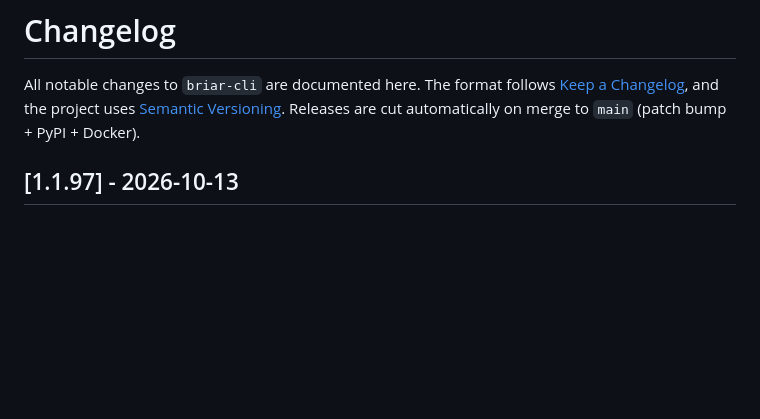
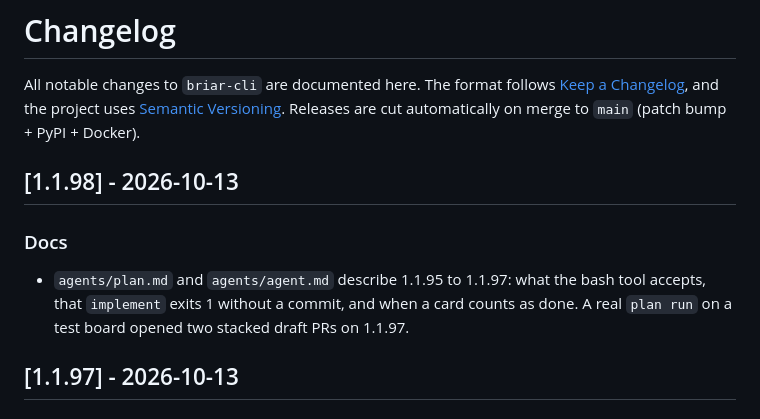
Before and after one commit to iklobato/briar, a Markdown page: CHANGELOG.md, the part around the change. Drawn GitHub-style; blank space fills up the shorter version.

```diff
--- a/CHANGELOG.md
+++ b/CHANGELOG.md
@@ -4,6 +4,15 @@ All notable changes to `briar-cli` are documented here. The format follows
 [Keep a Changelog](https://keepachangelog.com/en/1.1.0/), and the project
 uses [Semantic Versioning](https://semver.org/spec/v2.0.0.html). Releases are
 cut automatically on merge to `main` (patch bump + PyPI + Docker).
+
+## [1.1.98] - 2026-10-13
+
+### Docs
+
+- `agents/plan.md` and `agents/agent.md` describe 1.1.95 to 1.1.97: what
+  the bash tool accepts, that `implement` exits 1 without a commit, and
+  when a card counts as done. A real `plan run` on a test board opened
+  two stacked draft PRs on 1.1.97.
 
 ## [1.1.97] - 2026-10-13
 
```
Also changed, not shown: agents/agent.md (+7 -1 lines), agents/plan.md (+1 -1 lines).
